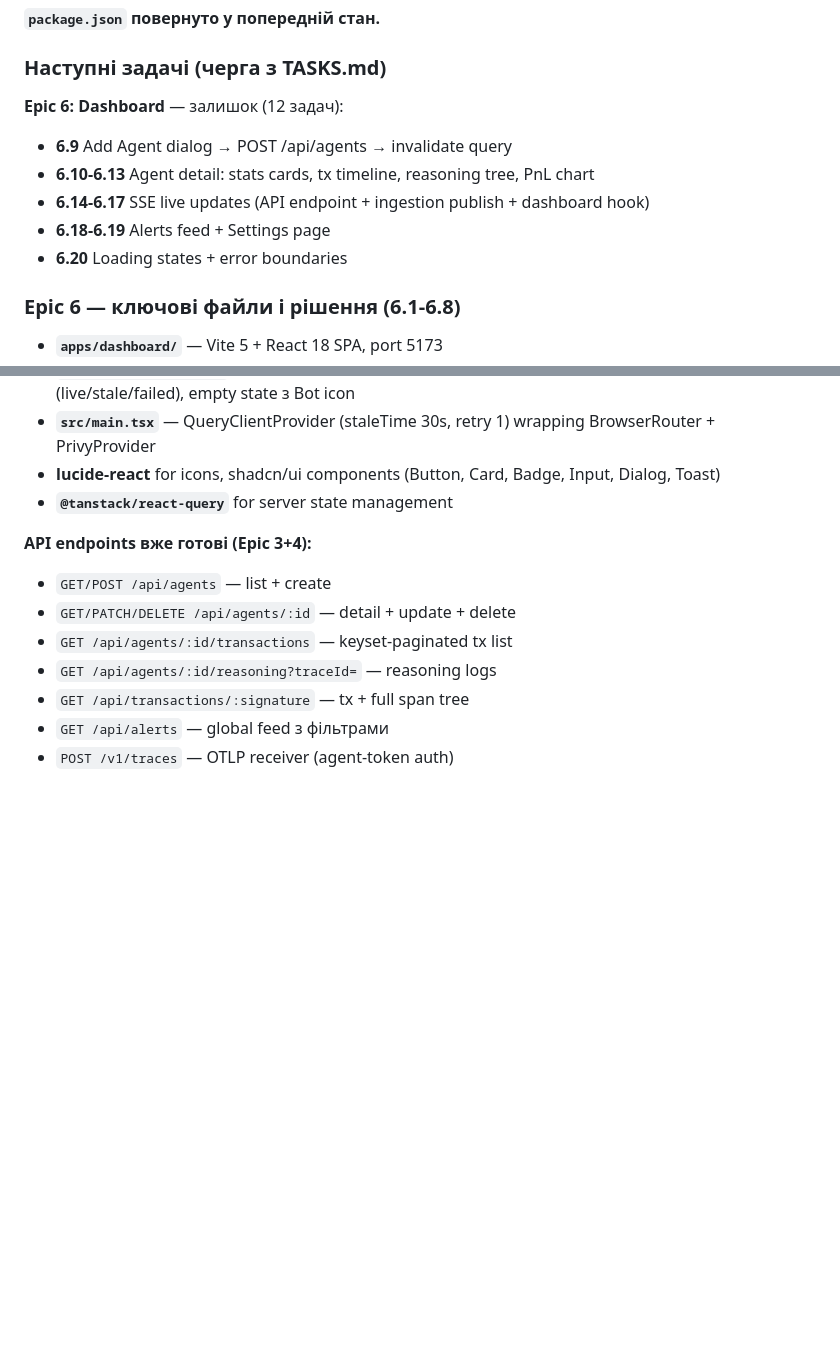
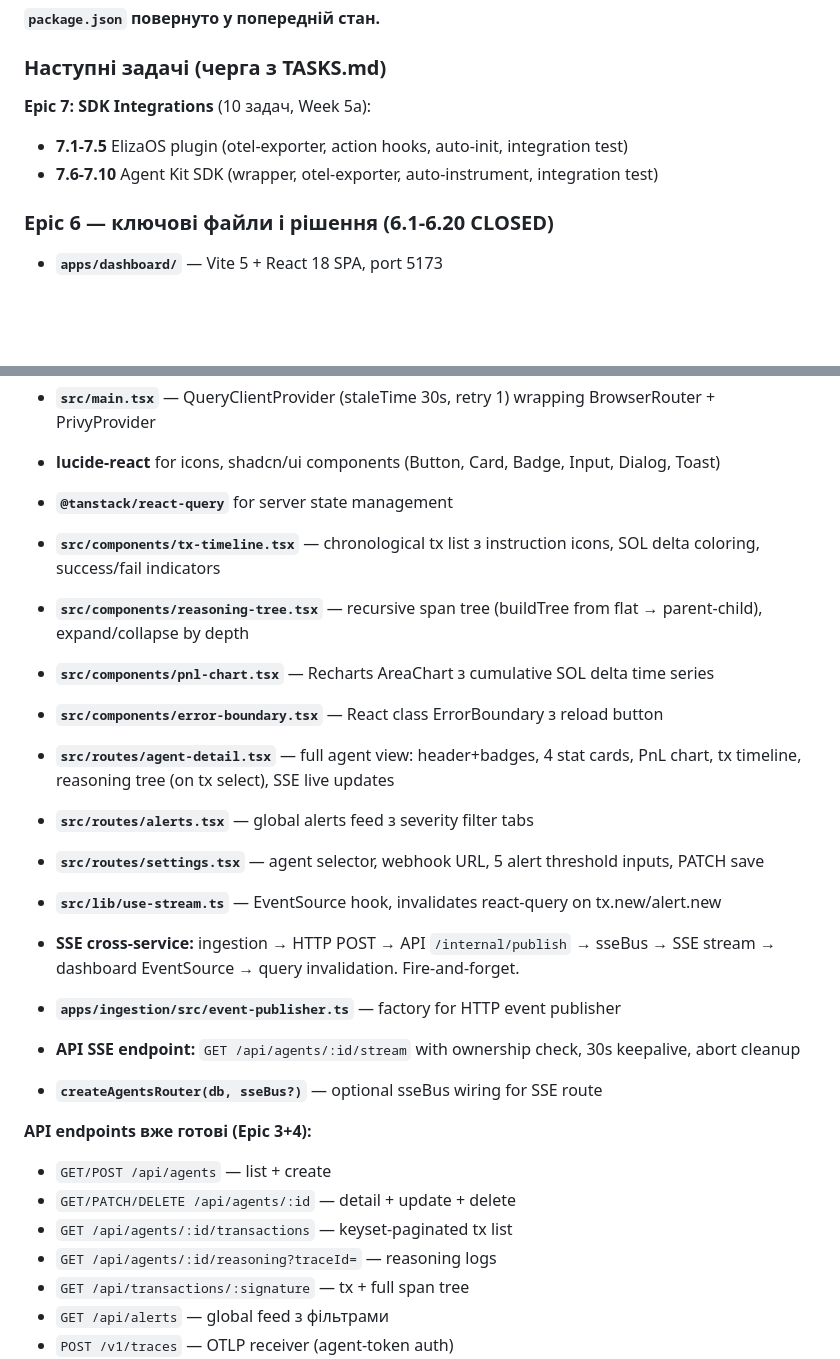
Before and after one commit to PavloDereniuk/AgentScope, a Markdown page: docs/SCRATCHPAD.md, 2 parts joined by grey strips. GitHub-like rendering; blank space fills up the shorter version.

```diff
--- a/docs/SCRATCHPAD.md
+++ b/docs/SCRATCHPAD.md
@@ -49,14 +49,11 @@
 **`package.json` повернуто у попередній стан.**
 
 ### Наступні задачі (черга з TASKS.md)
-**Epic 6: Dashboard** — залишок (12 задач):
-- **6.9** Add Agent dialog → POST /api/agents → invalidate query
-- **6.10-6.13** Agent detail: stats cards, tx timeline, reasoning tree, PnL chart
-- **6.14-6.17** SSE live updates (API endpoint + ingestion publish + dashboard hook)
-- **6.18-6.19** Alerts feed + Settings page
-- **6.20** Loading states + error boundaries
+**Epic 7: SDK Integrations** (10 задач, Week 5a):
+- **7.1-7.5** ElizaOS plugin (otel-exporter, action hooks, auto-init, integration test)
+- **7.6-7.10** Agent Kit SDK (wrapper, otel-exporter, auto-instrument, integration test)
 
-### Epic 6 — ключові файли і рішення (6.1-6.8)
+### Epic 6 — ключові файли і рішення (6.1-6.20 CLOSED)
 - **`apps/dashboard/`** — Vite 5 + React 18 SPA, port 5173
 - **`src/lib/api-client.ts`** — typed fetch wrapper, auto-injects Privy accessToken via `getAccessToken()`. `apiClient.get<T>(path)`, `apiClient.post<T>(path, body)`
 - **`src/lib/privy.tsx`** — PrivyProvider config + `useAuth()` hook (login/logout/user/isAuthenticated/isReady)
@@ -66,6 +63,19 @@
 - **`src/main.tsx`** — QueryClientProvider (staleTime 30s, retry 1) wrapping BrowserRouter + PrivyProvider
 - **lucide-react** for icons, shadcn/ui components (Button, Card, Badge, Input, Dialog, Toast)
 - **`@tanstack/react-query`** for server state management
+
+- **`src/components/tx-timeline.tsx`** — chronological tx list з instruction icons, SOL delta coloring, success/fail indicators
+- **`src/components/reasoning-tree.tsx`** — recursive span tree (buildTree from flat → parent-child), expand/collapse by depth
+- **`src/components/pnl-chart.tsx`** — Recharts AreaChart з cumulative SOL delta time series
+- **`src/components/error-boundary.tsx`** — React class ErrorBoundary з reload button
+- **`src/routes/agent-detail.tsx`** — full agent view: header+badges, 4 stat cards, PnL chart, tx timeline, reasoning tree (on tx select), SSE live updates
+- **`src/routes/alerts.tsx`** — global alerts feed з severity filter tabs
+- **`src/routes/settings.tsx`** — agent selector, webhook URL, 5 alert threshold inputs, PATCH save
+- **`src/lib/use-stream.ts`** — EventSource hook, invalidates react-query on tx.new/alert.new
+- **SSE cross-service:** ingestion → HTTP POST → API `/internal/publish` → sseBus → SSE stream → dashboard EventSource → query invalidation. Fire-and-forget.
+- **`apps/ingestion/src/event-publisher.ts`** — factory for HTTP event publisher
+- **API SSE endpoint:** `GET /api/agents/:id/stream` with ownership check, 30s keepalive, abort cleanup
+- **`createAgentsRouter(db, sseBus?)`** — optional sseBus wiring for SSE route
 
 **API endpoints вже готові (Epic 3+4):**
 - `GET/POST /api/agents` — list + create
```
Also changed, not shown: other parts of docs/SCRATCHPAD.md (+4 -4 lines), docs/TASKS.md (+14 -14 lines).
